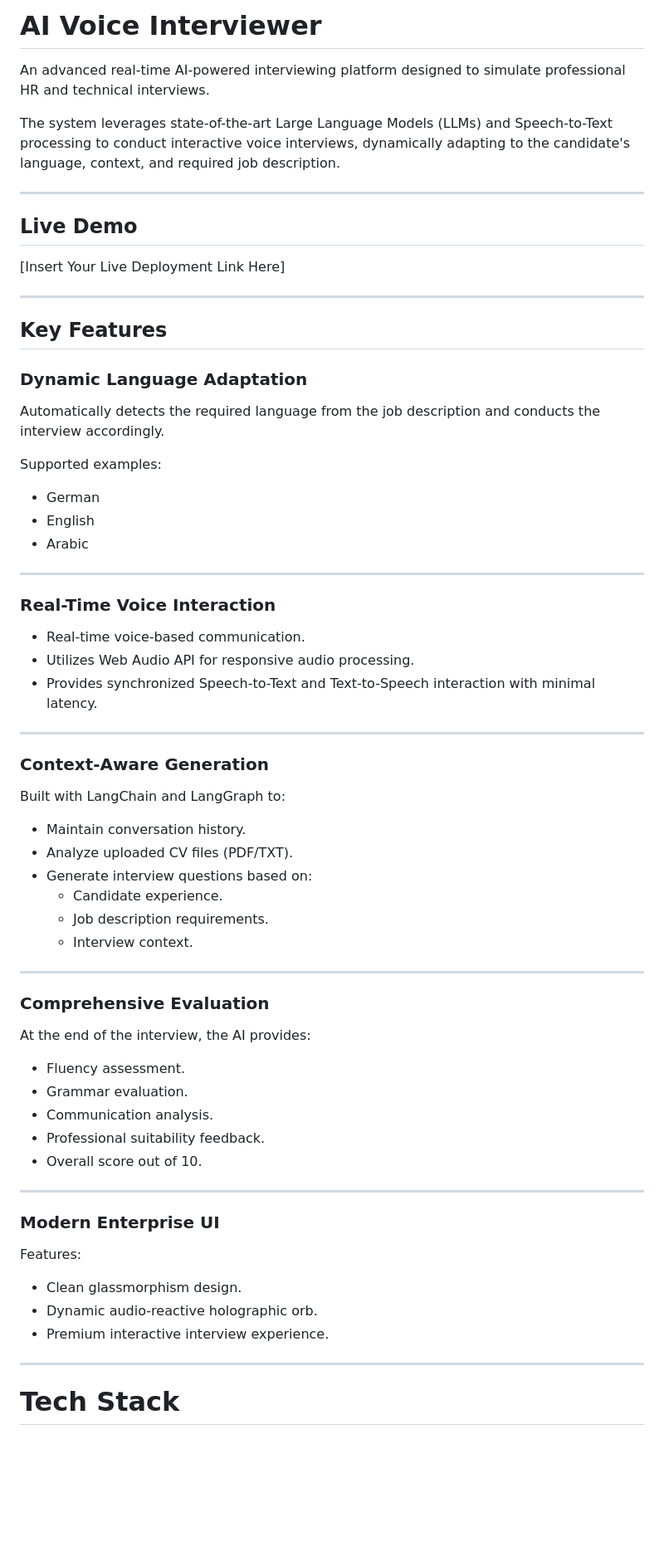
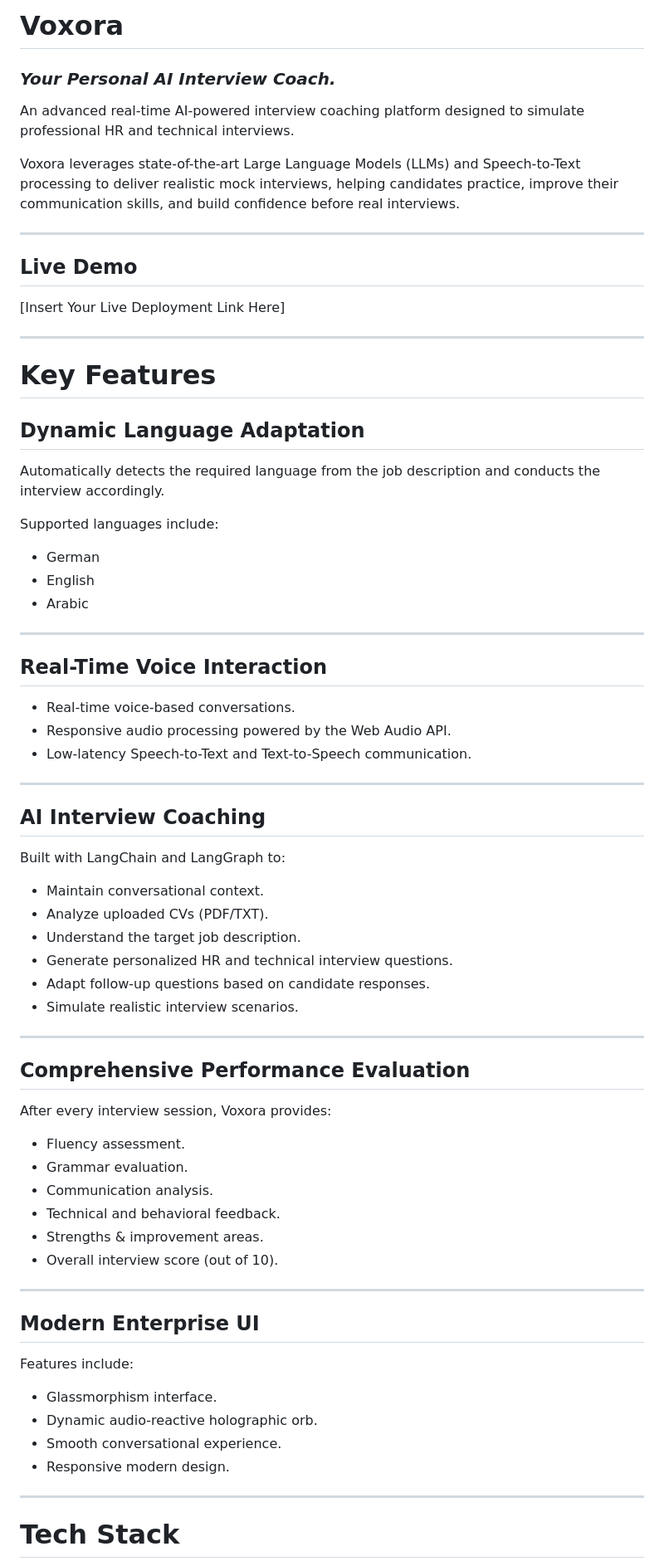
Before and after one commit to Iabdallllah/AI_Interviewer, a Markdown page: README.md, the part around one of its changes. Shown at 83% size. GitHub-like rendering; blank space fills up the shorter version.

```diff
--- a/README.md
+++ b/README.md
@@ -1,8 +1,10 @@
-# AI Voice Interviewer
+# Voxora
 
-An advanced real-time AI-powered interviewing platform designed to simulate professional HR and technical interviews.
+### *Your Personal AI Interview Coach.*
 
-The system leverages state-of-the-art Large Language Models (LLMs) and Speech-to-Text processing to conduct interactive voice interviews, dynamically adapting to the candidate's language, context, and required job description.
+An advanced real-time AI-powered interview coaching platform designed to simulate professional HR and technical interviews.
+
+Voxora leverages state-of-the-art Large Language Models (LLMs) and Speech-to-Text processing to deliver realistic mock interviews, helping candidates practice, improve their communication skills, and build confidence before real interviews.
 
 ---
 
@@ -12,59 +14,62 @@ The system leverages state-of-the-art Large Language Models (LLMs) and Speech-to
 
 ---
 
-## Key Features
+# Key Features
 
-### Dynamic Language Adaptation
+## Dynamic Language Adaptation
 
 Automatically detects the required language from the job description and conducts the interview accordingly.
 
-Supported examples:
+Supported languages include:
+
 - German
 - English
 - Arabic
 
 ---
 
-### Real-Time Voice Interaction
+## Real-Time Voice Interaction
 
-- Real-time voice-based communication.
-- Utilizes Web Audio API for responsive audio processing.
-- Provides synchronized Speech-to-Text and Text-to-Speech interaction with minimal latency.
+- Real-time voice-based conversations.
+- Responsive audio processing powered by the Web Audio API.
+- Low-latency Speech-to-Text and Text-to-Speech communication.
 
 ---
 
-### Context-Aware Generation
+## AI Interview Coaching
 
 Built with LangChain and LangGraph to:
 
-- Maintain conversation history.
-- Analyze uploaded CV files (PDF/TXT).
-- Generate interview questions based on:
-  - Candidate experience.
-  - Job description requirements.
-  - Interview context.
+- Maintain conversational context.
+- Analyze uploaded CVs (PDF/TXT).
+- Understand the target job description.
+- Generate personalized HR and technical interview questions.
+- Adapt follow-up questions based on candidate responses.
+- Simulate realistic interview scenarios.
 
 ---
 
-### Comprehensive Evaluation
+## Comprehensive Performance Evaluation
 
-At the end of the interview, the AI provides:
+After every interview session, Voxora provides:
 
 - Fluency assessment.
 - Grammar evaluation.
 - Communication analysis.
-- Professional suitability feedback.
-- Overall score out of 10.
+- Technical and behavioral feedback.
+- Strengths & improvement areas.
+- Overall interview score (out of 10).
 
 ---
 
-### Modern Enterprise UI
+## Modern Enterprise UI
 
-Features:
+Features include:
 
-- Clean glassmorphism design.
+- Glassmorphism interface.
 - Dynamic audio-reactive holographic orb.
-- Premium interactive interview experience.
+- Smooth conversational experience.
+- Responsive modern design.
 
 ---
 
```
Also changed, not shown: other parts of README.md (+38 -40 lines).
